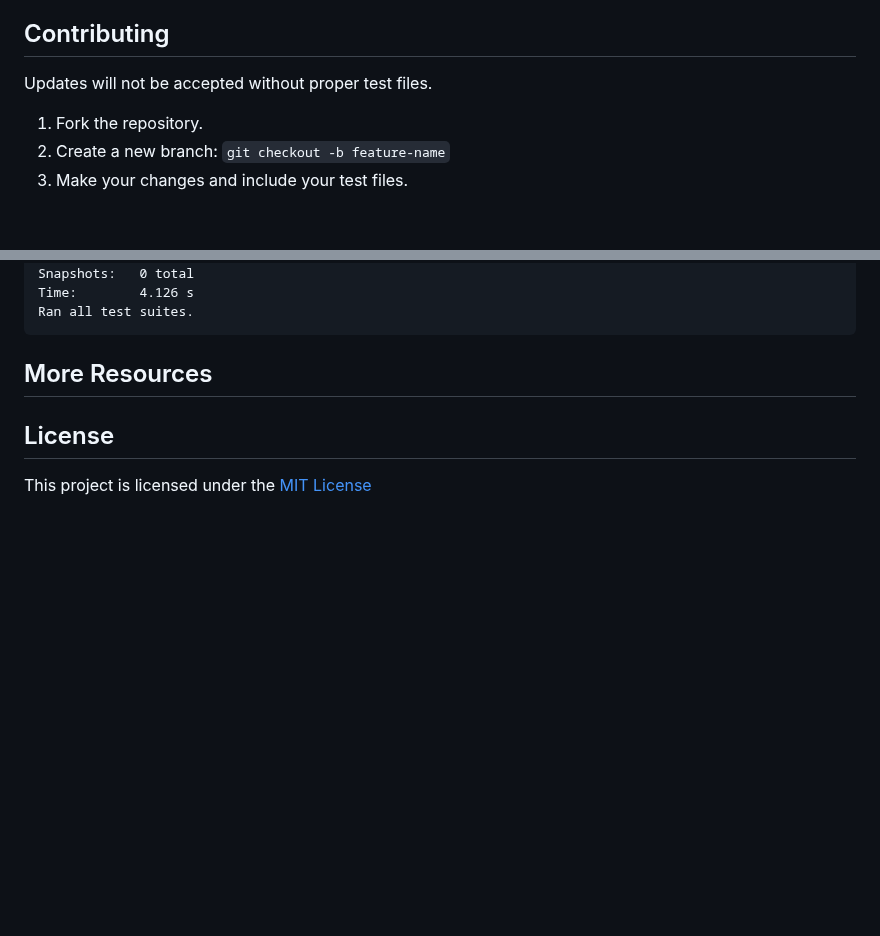
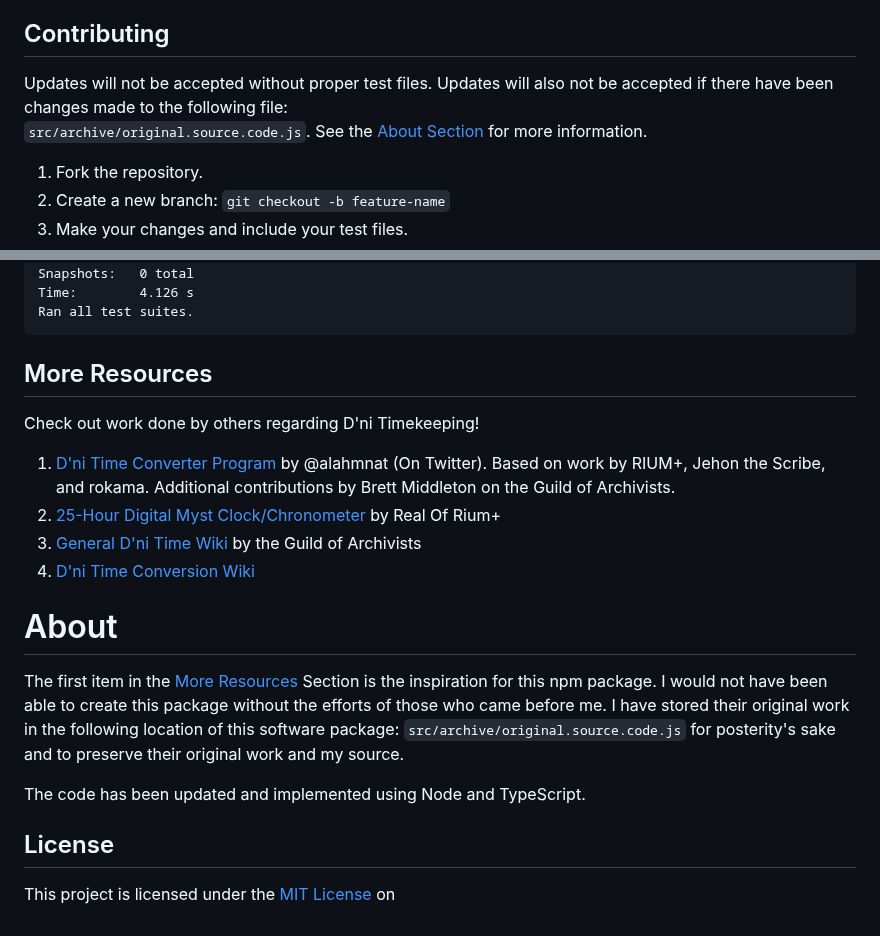
Before and after one commit to troveofgems/dni-date-converter, a Markdown page: readme.MD, 2 parts joined by grey strips. Rendered like a GitHub page; blank space fills up the shorter version.

Commit message:
More updates to readme

```diff
--- a/readme.MD
+++ b/readme.MD
@@ -28,6 +28,8 @@ Once the DniGorahyan Class has been initialized, the following methods are avail
 
 ## Contributing
 Updates will not be accepted without proper test files.
+Updates will also not be accepted if there have been changes made to the following file:<br/>
+`src/archive/original.source.code.js`. See the [About Section](#about) for more information.
 
 1. Fork the repository.
 2. Create a new branch: `git checkout -b feature-name`
@@ -209,6 +211,19 @@ Ran all test suites.
 
 ## More Resources
 
+Check out work done by others regarding D'ni Timekeeping!
+1. [D'ni Time Converter Program](https://www.guildofarchivists.org/utilities/dateconverter/) by @alahmnat (On Twitter). Based on work by RIUM+, Jehon the Scribe, and rokama. Additional contributions by Brett Middleton on the Guild of Archivists.
+2. [25-Hour Digital Myst Clock/Chronometer](https://www.riumplus.com/25-hour-digital-myst-dni-clock-chronometer/) by Real Of Rium+
+3. [General D'ni Time Wiki](https://archive.guildofarchivists.org/wiki/D%27ni_time) by the Guild of Archivists
+4. [D'ni Time Conversion Wiki](https://archive.guildofarchivists.org/wiki/D%27ni_time_conversion)
+
+# About
+The first item in the [More Resources](#more-resources) Section is the inspiration for this npm package. I would not have been able
+to create this package without the efforts of those who came before me. I have stored their
+original work in the following location of this software package: `src/archive/original.source.code.js` for posterity's sake and
+to preserve their original work and my source.
+
+The code has been updated and implemented using Node and TypeScript.
 
 ## License
-This project is licensed under the [MIT License](https://docs.github.com/en/repositories/managing-your-repositorys-settings-and-features/customizing-your-repository/licensing-a-repository)
+This project is licensed under the [MIT License](https://docs.github.com/en/repositories/managing-your-repositorys-settings-and-features/customizing-your-repository/licensing-a-repository) on
```
